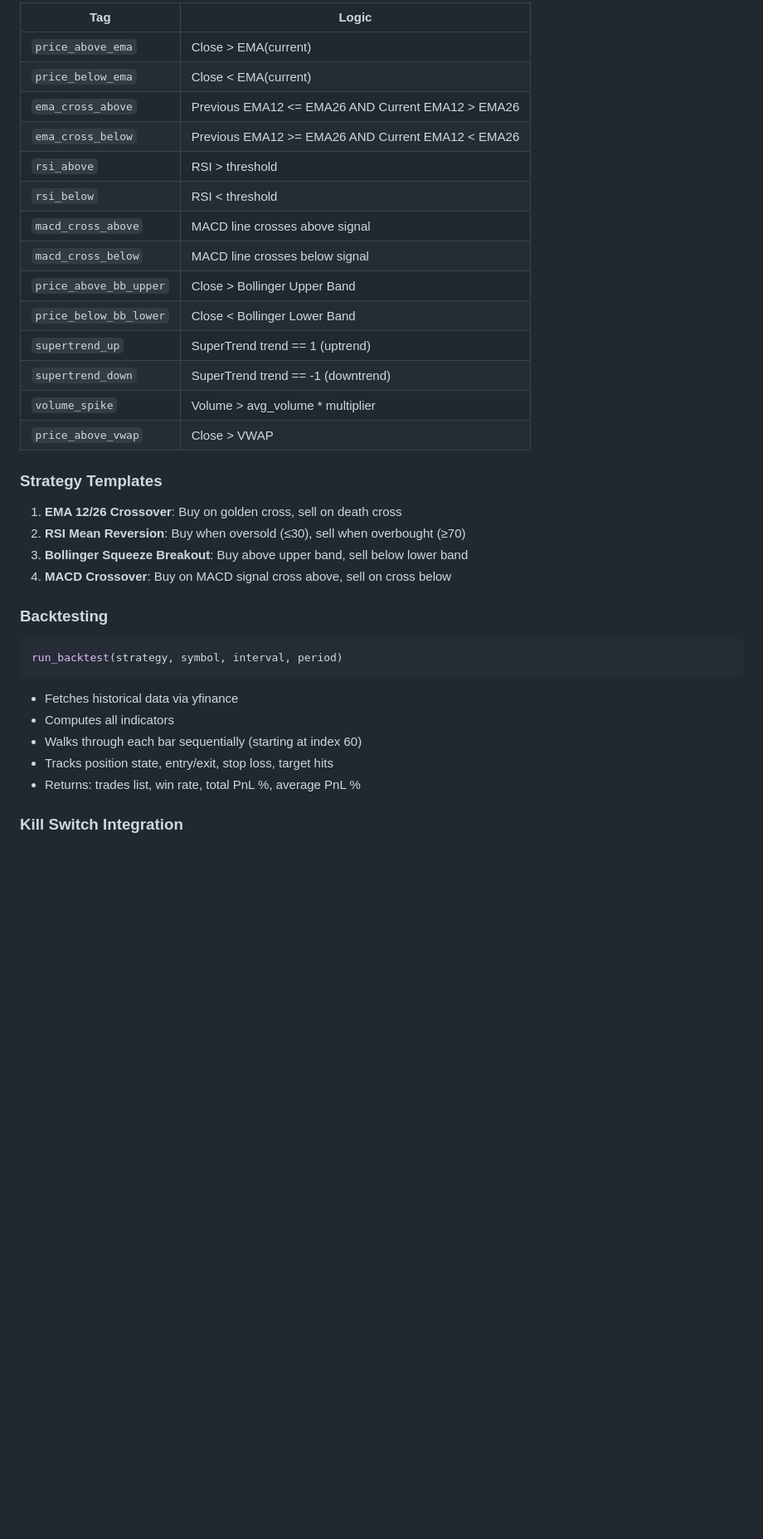
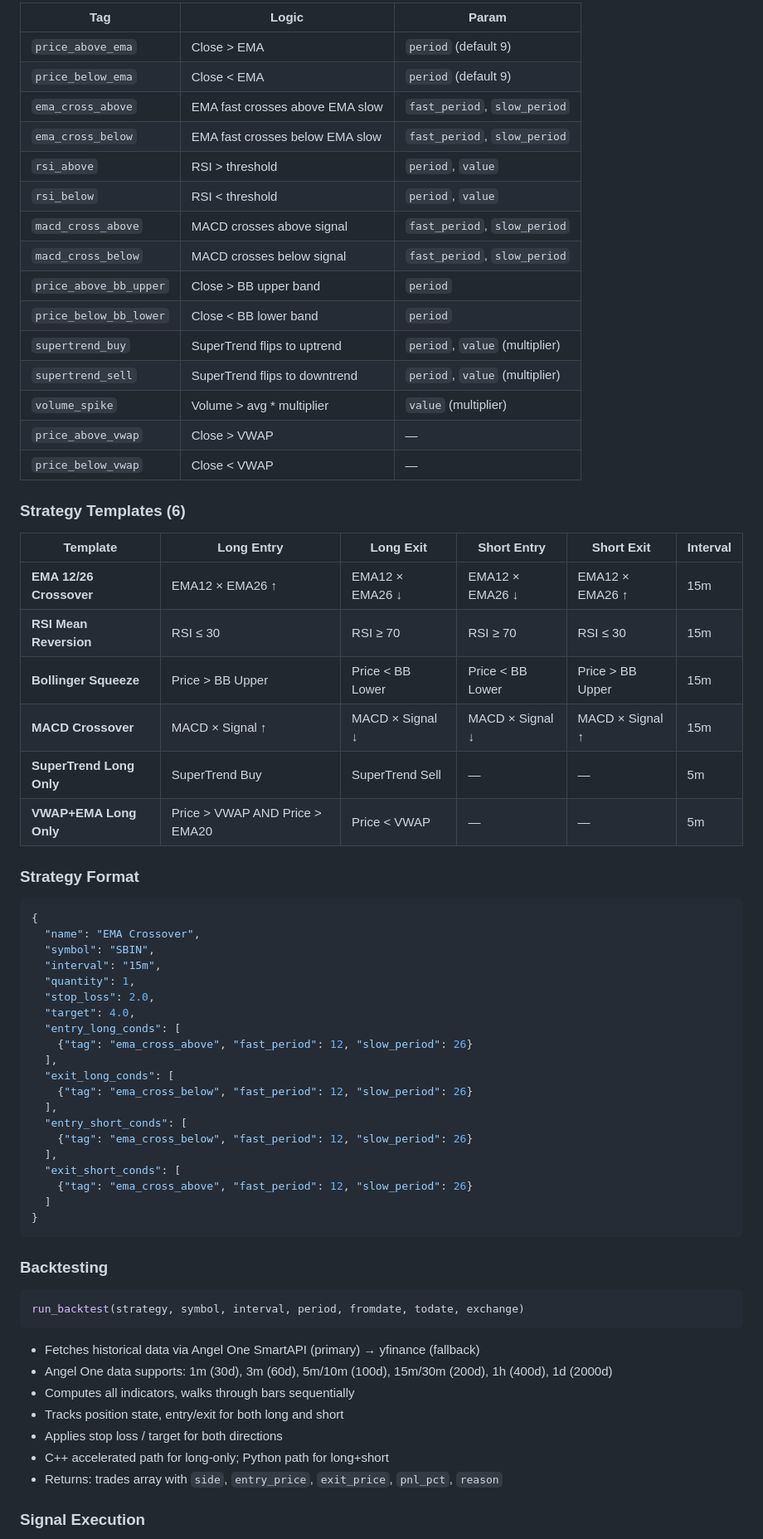
Before and after one commit to danny8806/Kotak-Neo-Algo, a Markdown page: README.md, the part around one of its changes. Shown at 83% size. Drawn GitHub-style; blank space fills up the shorter version.

Commit message:
docs: update README with Neo Institutional Dark UI, long/short strategy engine, Angel One data source, alerts system, signal execution

````diff
--- a/README.md
+++ b/README.md
@@ -433,39 +406,71 @@ Background Thread (daemon=True)
 
-| Tag | Logic |
-|-----|-------|
-| `price_above_ema` | Close > EMA(current) |
-| `price_below_ema` | Close < EMA(current) |
-| `ema_cross_above` | Previous EMA12 <= EMA26 AND Current EMA12 > EMA26 |
-| `ema_cross_below` | Previous EMA12 >= EMA26 AND Current EMA12 < EMA26 |
-| `rsi_above` | RSI > threshold |
-| `rsi_below` | RSI < threshold |
-| `macd_cross_above` | MACD line crosses above signal |
-| `macd_cross_below` | MACD line crosses below signal |
-| `price_above_bb_upper` | Close > Bollinger Upper Band |
-| `price_below_bb_lower` | Close < Bollinger Lower Band |
-| `supertrend_up` | SuperTrend trend == 1 (uptrend) |
-| `supertrend_down` | SuperTrend trend == -1 (downtrend) |
-| `volume_spike` | Volume > avg_volume * multiplier |
-| `price_above_vwap` | Close > VWAP |
+| Tag | Logic | Param |
+|-----|-------|-------|
+| `price_above_ema` | Close > EMA | `period` (default 9) |
+| `price_below_ema` | Close < EMA | `period` (default 9) |
+| `ema_cross_above` | EMA fast crosses above EMA slow | `fast_period`, `slow_period` |
+| `ema_cross_below` | EMA fast crosses below EMA slow | `fast_period`, `slow_period` |
+| `rsi_above` | RSI > threshold | `period`, `value` |
+| `rsi_below` | RSI < threshold | `period`, `value` |
+| `macd_cross_above` | MACD crosses above signal | `fast_period`, `slow_period` |
+| `macd_cross_below` | MACD crosses below signal | `fast_period`, `slow_period` |
+| `price_above_bb_upper` | Close > BB upper band | `period` |
+| `price_below_bb_lower` | Close < BB lower band | `period` |
+| `supertrend_buy` | SuperTrend flips to uptrend | `period`, `value` (multiplier) |
+| `supertrend_sell` | SuperTrend flips to downtrend | `period`, `value` (multiplier) |
+| `volume_spike` | Volume > avg * multiplier | `value` (multiplier) |
+| `price_above_vwap` | Close > VWAP | — |
+| `price_below_vwap` | Close < VWAP | — |
 
-### Strategy Templates
+### Strategy Templates (6)
 
-1. **EMA 12/26 Crossover**: Buy on golden cross, sell on death cross
-2. **RSI Mean Reversion**: Buy when oversold (≤30), sell when overbought (≥70)
-3. **Bollinger Squeeze Breakout**: Buy above upper band, sell below lower band
-4. **MACD Crossover**: Buy on MACD signal cross above, sell on cross below
+| Template | Long Entry | Long Exit | Short Entry | Short Exit | Interval |
+|----------|-----------|-----------|-------------|------------|----------|
+| **EMA 12/26 Crossover** | EMA12 × EMA26 ↑ | EMA12 × EMA26 ↓ | EMA12 × EMA26 ↓ | EMA12 × EMA26 ↑ | 15m |
+| **RSI Mean Reversion** | RSI ≤ 30 | RSI ≥ 70 | RSI ≥ 70 | RSI ≤ 30 | 15m |
+| **Bollinger Squeeze** | Price > BB Upper | Price < BB Lower | Price < BB Lower | Price > BB Upper | 15m |
+| **MACD Crossover** | MACD × Signal ↑ | MACD × Signal ↓ | MACD × Signal ↓ | MACD × Signal ↑ | 15m |
+| **SuperTrend Long Only** | SuperTrend Buy | SuperTrend Sell | — | — | 5m |
+| **VWAP+EMA Long Only** | Price > VWAP AND Price > EMA20 | Price < VWAP | — | — | 5m |
+
+### Strategy Format
+
+```json
+{
+  "name": "EMA Crossover",
+  "symbol": "SBIN",
+  "interval": "15m",
+  "quantity": 1,
+  "stop_loss": 2.0,
+  "target": 4.0,
+  "entry_long_conds": [
+    {"tag": "ema_cross_above", "fast_period": 12, "slow_period": 26}
+  ],
+  "exit_long_conds": [
+    {"tag": "ema_cross_below", "fast_period": 12, "slow_period": 26}
+  ],
+  "entry_short_conds": [
+    {"tag": "ema_cross_below", "fast_period": 12, "slow_period": 26}
+  ],
+  "exit_short_conds": [
+    {"tag": "ema_cross_above", "fast_period": 12, "slow_period": 26}
+  ]
+}
+```
 
 ### Backtesting
 
 ```python
-run_backtest(strategy, symbol, interval, period)
+run_backtest(strategy, symbol, interval, period, fromdate, todate, exchange)
 ```
 
-- Fetches historical data via yfinance
-- Computes all indicators
-- Walks through each bar sequentially (starting at index 60)
-- Tracks position state, entry/exit, stop loss, target hits
-- Returns: trades list, win rate, total PnL %, average PnL %
+- Fetches historical data via Angel One SmartAPI (primary) → yfinance (fallback)
+- Angel One data supports: 1m (30d), 3m (60d), 5m/10m (100d), 15m/30m (200d), 1h (400d), 1d (2000d)
+- Computes all indicators, walks through bars sequentially
+- Tracks position state, entry/exit for both long and short
+- Applies stop loss / target for both directions
+- C++ accelerated path for long-only; Python path for long+short
+- Returns: trades array with `side`, `entry_price`, `exit_price`, `pnl_pct`, `reason`
 
-### Kill Switch Integration
+### Signal Execution
 
````
Also changed, not shown: other parts of README.md (+203 -336 lines).
